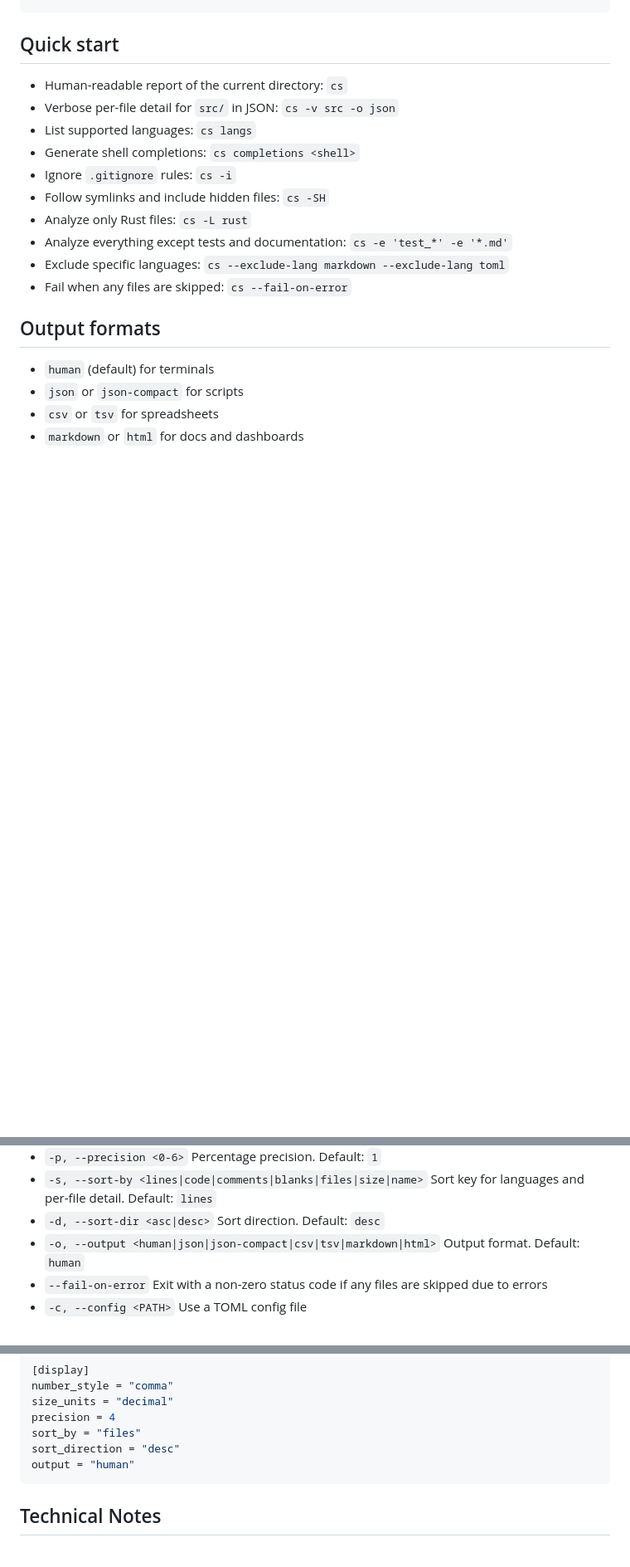
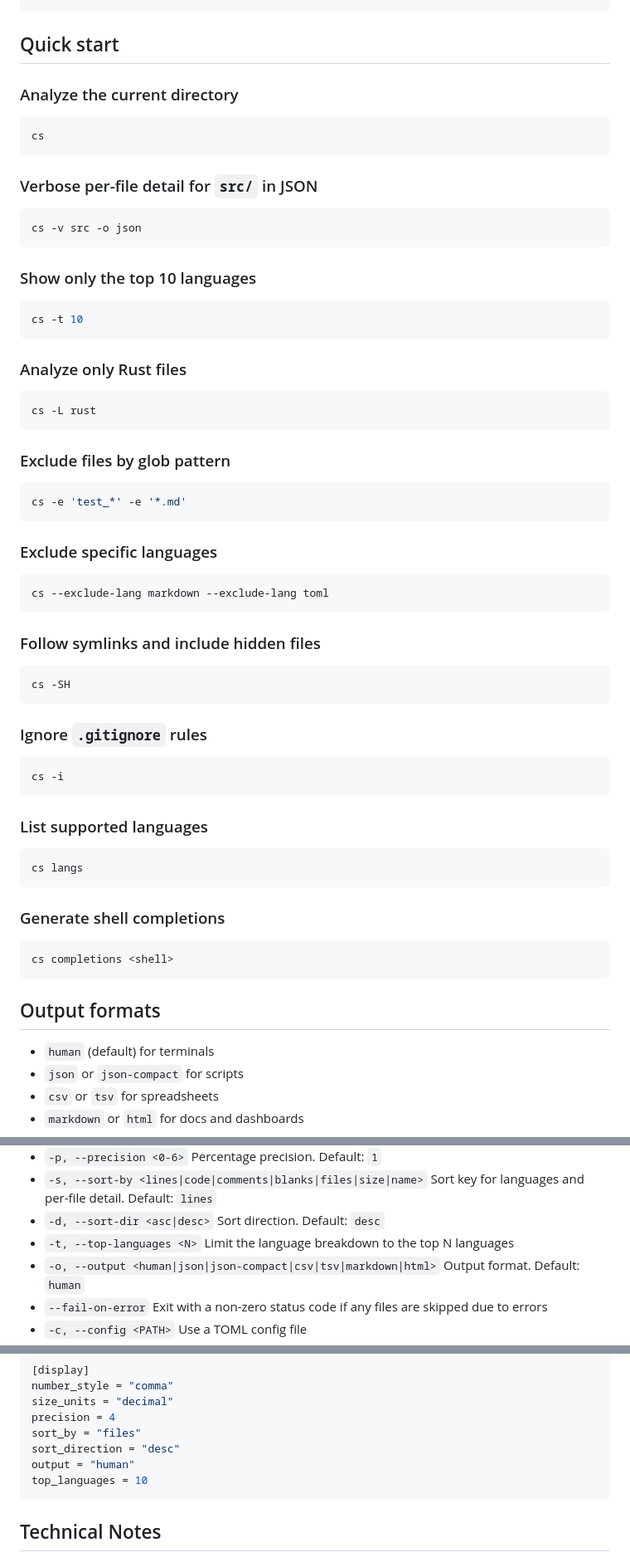
Before and after one commit to trypsynth/codestats, a Markdown page: README.md, 3 parts joined by grey strips. Shown at 83% size. Drawn GitHub-style; blank space fills up the shorter version.

Commit message:
docs: restructure quick start and document --top-languages

````diff
--- a/README.md
+++ b/README.md
@@ -37,16 +37,65 @@ cargo install --path .
 
 ## Quick start
 
-- Human-readable report of the current directory: `cs`
-- Verbose per-file detail for `src/` in JSON: `cs -v src -o json`
-- List supported languages: `cs langs`
-- Generate shell completions: `cs completions <shell>`
-- Ignore `.gitignore` rules: `cs -i`
-- Follow symlinks and include hidden files: `cs -SH`
-- Analyze only Rust files: `cs -L rust`
-- Analyze everything except tests and documentation: `cs -e 'test_*' -e '*.md'`
-- Exclude specific languages: `cs --exclude-lang markdown --exclude-lang toml`
-- Fail when any files are skipped: `cs --fail-on-error`
+### Analyze the current directory
+
+```bash
+cs
+```
+
+### Verbose per-file detail for `src/` in JSON
+
+```bash
+cs -v src -o json
+```
+
+### Show only the top 10 languages
+
+```bash
+cs -t 10
+```
+
+### Analyze only Rust files
+
+```bash
+cs -L rust
+```
+
+### Exclude files by glob pattern
+
+```bash
+cs -e 'test_*' -e '*.md'
+```
+
+### Exclude specific languages
+
+```bash
+cs --exclude-lang markdown --exclude-lang toml
+```
+
+### Follow symlinks and include hidden files
+
+```bash
+cs -SH
+```
+
+### Ignore `.gitignore` rules
+
+```bash
+cs -i
+```
+
+### List supported languages
+
+```bash
+cs langs
+```
+
+### Generate shell completions
+
+```bash
+cs completions <shell>
+```
 
 ## Output formats
 
@@ -71,6 +120,7 @@ Usage: `cs [OPTIONS] [PATH]` (defaults to the current directory)
 - `-p, --precision <0-6>` Percentage precision. Default: `1`
 - `-s, --sort-by <lines|code|comments|blanks|files|size|name>` Sort key for languages and per-file detail. Default: `lines`
 - `-d, --sort-dir <asc|desc>` Sort direction. Default: `desc`
+- `-t, --top-languages <N>` Limit the language breakdown to the top N languages
 - `-o, --output <human|json|json-compact|csv|tsv|markdown|html>` Output format. Default: `human`
 - `--fail-on-error` Exit with a non-zero status code if any files are skipped due to errors
 - `-c, --config <PATH>` Use a TOML config file
@@ -112,6 +162,7 @@ precision = 4
 sort_by = "files"
 sort_direction = "desc"
 output = "human"
+top_languages = 10
 ```
 
 ## Technical Notes
````
